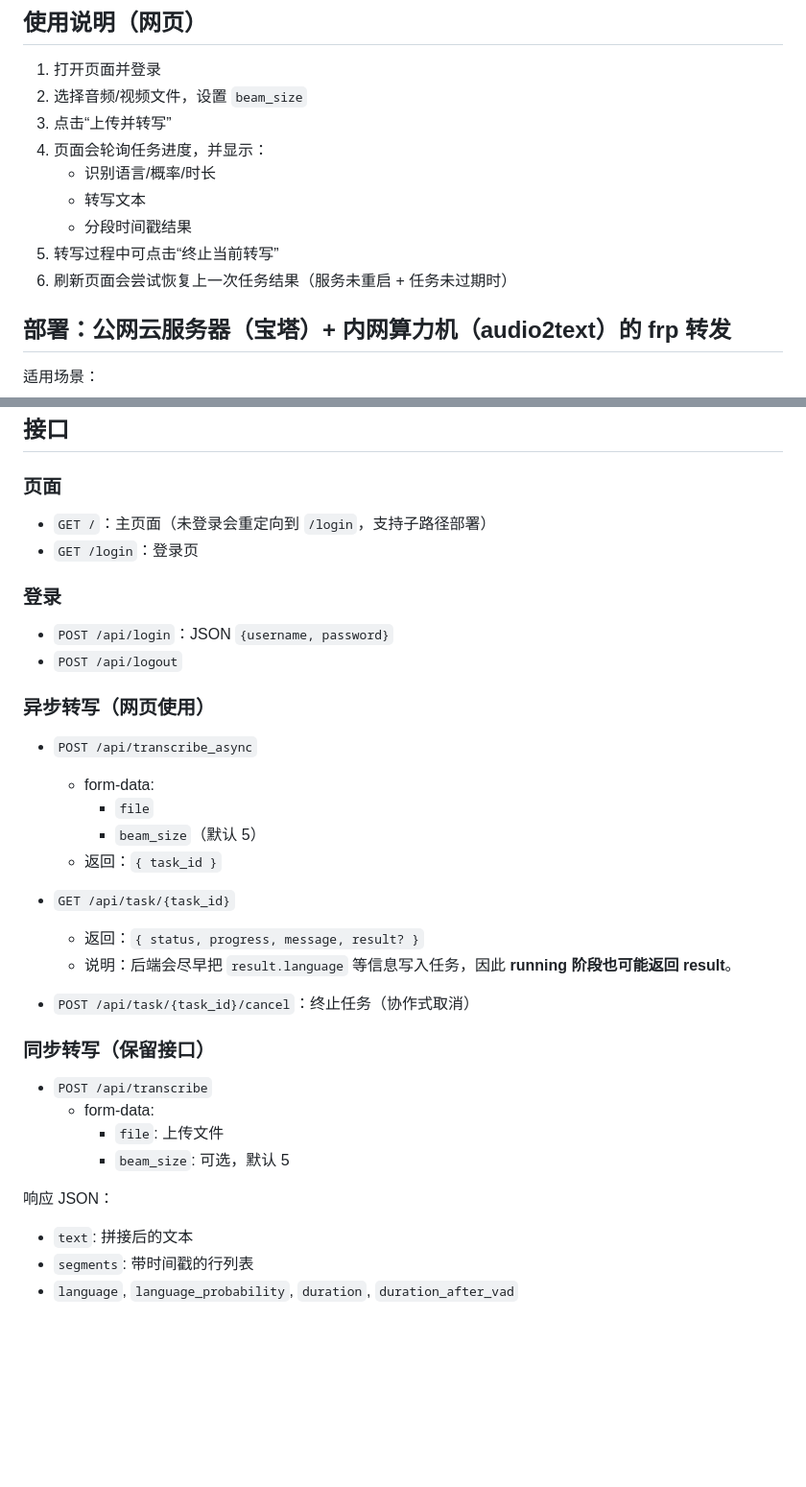
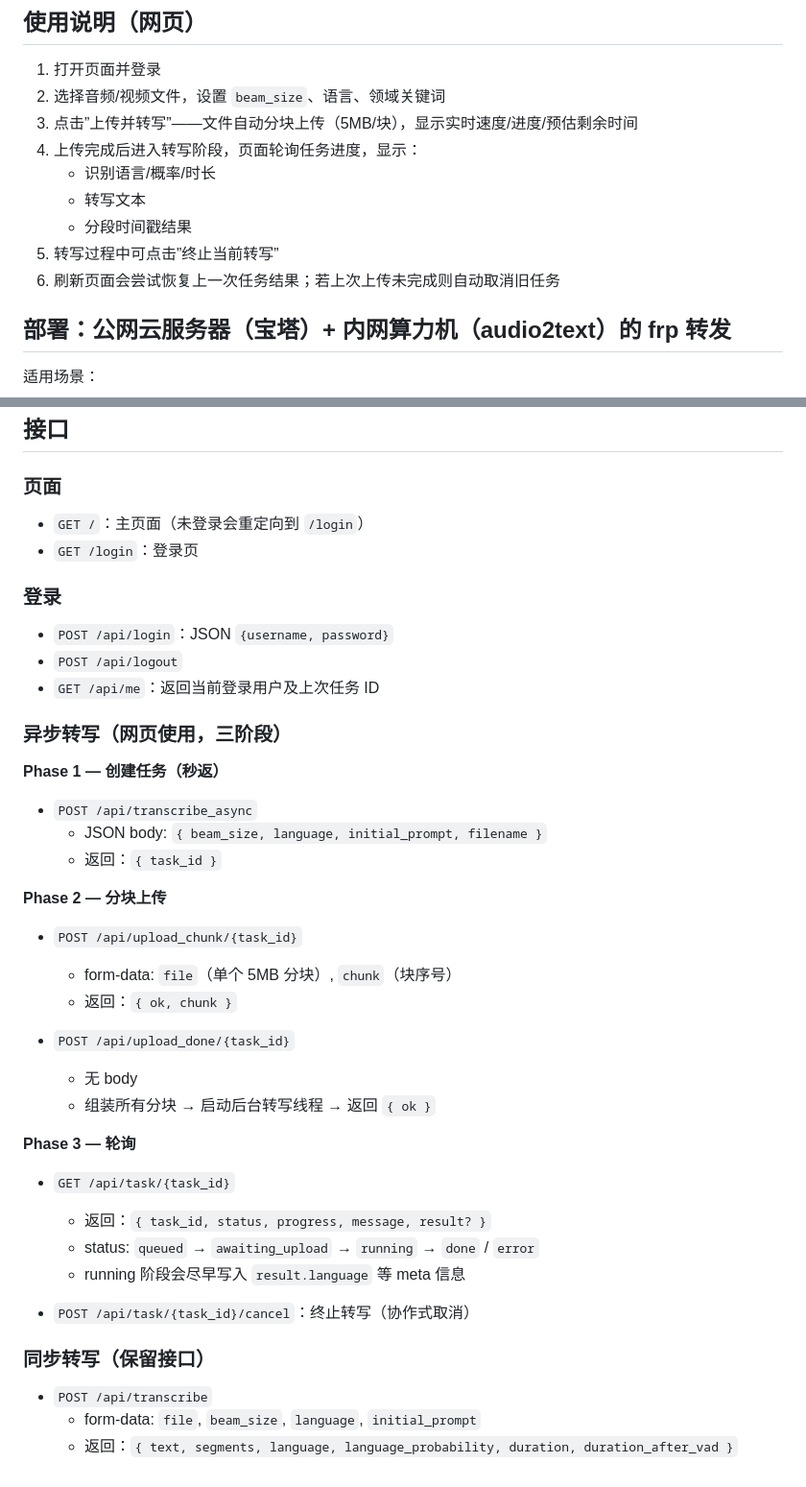
Before and after one commit to AuYang261/audio2text, a Markdown page: README.md, 2 parts joined by grey strips. Shown at 96% size. GitHub-like rendering; blank space fills up the shorter version.

Commit message:
docs: update README API section for chunked upload flow

```diff
--- a/README.md
+++ b/README.md
@@ -66,14 +66,14 @@ export APP_SESSION_SECRET="please-change-to-a-long-random-string"
 ## 使用说明（网页）
 
 1. 打开页面并登录
-2. 选择音频/视频文件，设置 `beam_size`
-3. 点击“上传并转写”
-4. 页面会轮询任务进度，并显示：
+2. 选择音频/视频文件，设置 `beam_size`、语言、领域关键词
+3. 点击”上传并转写”——文件自动分块上传（5MB/块），显示实时速度/进度/预估剩余时间
+4. 上传完成后进入转写阶段，页面轮询任务进度，显示：
    - 识别语言/概率/时长
    - 转写文本
    - 分段时间戳结果
-5. 转写过程中可点击“终止当前转写”
-6. 刷新页面会尝试恢复上一次任务结果（服务未重启 + 任务未过期时）
+5. 转写过程中可点击”终止当前转写”
+6. 刷新页面会尝试恢复上一次任务结果；若上次上传未完成则自动取消旧任务
 
 ## 部署：公网云服务器（宝塔）+ 内网算力机（audio2text）的 frp 转发
 
@@ -181,37 +185,45 @@ client_max_body_size 1024m;
 
 ### 页面
 
-- `GET /`：主页面（未登录会重定向到 `/login`，支持子路径部署）
+- `GET /`：主页面（未登录会重定向到 `/login`）
 - `GET /login`：登录页
 
 ### 登录
 
 - `POST /api/login`：JSON `{username, password}`
 - `POST /api/logout`
+- `GET /api/me`：返回当前登录用户及上次任务 ID
 
-### 异步转写（网页使用）
+### 异步转写（网页使用，三阶段）
+
+**Phase 1 — 创建任务（秒返）**
 
 - `POST /api/transcribe_async`
-  - form-data:
-    - `file`
-    - `beam_size`（默认 5）
+  - JSON body: `{ beam_size, language, initial_prompt, filename }`
   - 返回：`{ task_id }`
 
+**Phase 2 — 分块上传**
+
+- `POST /api/upload_chunk/{task_id}`
+
+  - form-data: `file`（单个 5MB 分块）, `chunk`（块序号）
+  - 返回：`{ ok, chunk }`
+- `POST /api/upload_done/{task_id}`
+
+  - 无 body
+  - 组装所有分块 → 启动后台转写线程 → 返回 `{ ok }`
+
+**Phase 3 — 轮询**
+
 - `GET /api/task/{task_id}`
-  - 返回：`{ status, progress, message, result? }`
-  - 说明：后端会尽早把 `result.language` 等信息写入任务，因此 **running 阶段也可能返回 result**。
 
-- `POST /api/task/{task_id}/cancel`：终止任务（协作式取消）
+  - 返回：`{ task_id, status, progress, message, result? }`
+  - status: `queued` → `awaiting_upload` → `running` → `done` / `error`
+  - running 阶段会尽早写入 `result.language` 等 meta 信息
+- `POST /api/task/{task_id}/cancel`：终止转写（协作式取消）
 
 ### 同步转写（保留接口）
 
 - `POST /api/transcribe`
-  - form-data:
-    - `file`: 上传文件
-    - `beam_size`: 可选，默认 5
-
-响应 JSON：
-
-- `text`: 拼接后的文本
-- `segments`: 带时间戳的行列表
-- `language`, `language_probability`, `duration`, `duration_after_vad`
+  - form-data: `file`, `beam_size`, `language`, `initial_prompt`
+  - 返回：`{ text, segments, language, language_probability, duration, duration_after_vad }`
```
Also changed, not shown: other parts of README.md (+10 -6 lines).
